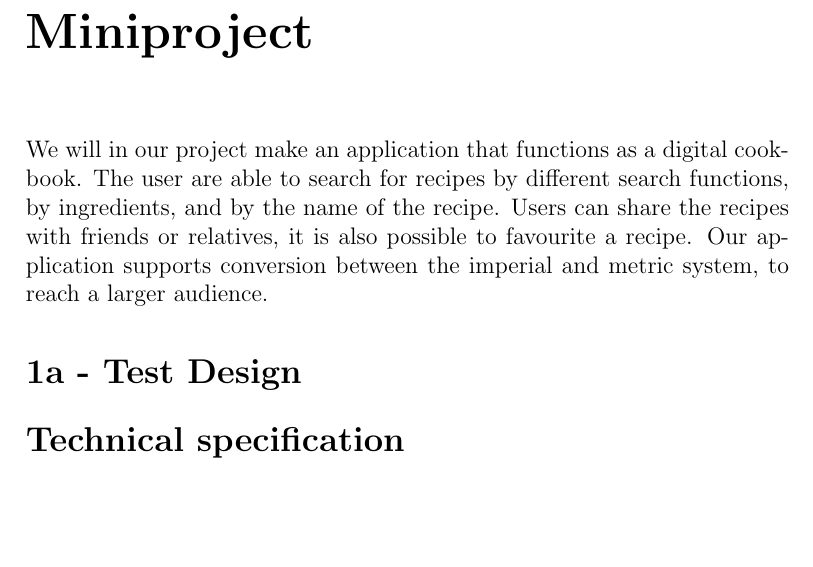
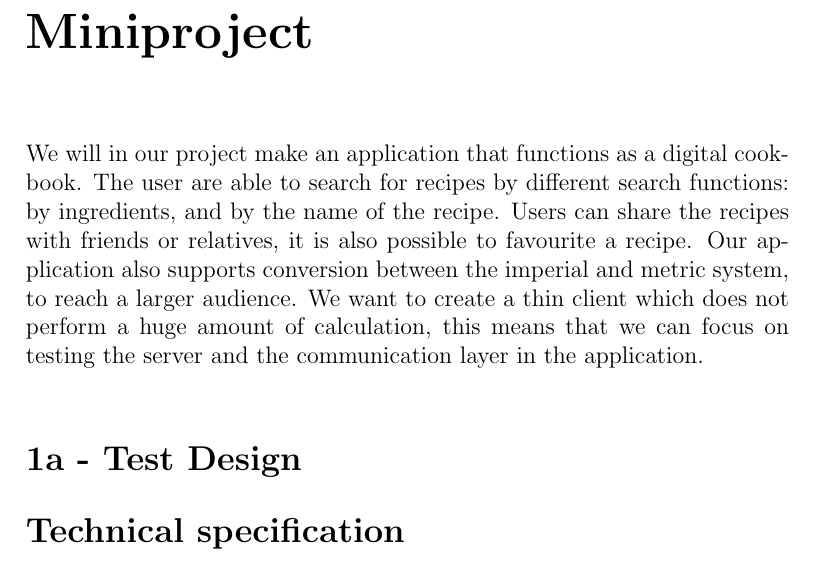
Before and after one commit to figa12/food-report, a LaTeX book (testmini2/miniproject-ToV-Group2.tex): part of page 3 of 4, cut so that both start at the same text, the shorter picture padded with empty space. Compiled offline with pdfLaTeX.

Commit message:
skrevet en smule mere til introduction

```diff
--- a/testmini2/miniproject-ToV-Group2.tex
+++ b/testmini2/miniproject-ToV-Group2.tex
@@ -24,7 +24,8 @@
 \maketitle
 \chapter*{Miniproject}
 %project description
-We will in our project make an application that functions as a digital cookbook. The user are able to search for recipes by different search functions, by ingredients, and by the name of the recipe. Users can share the recipes with friends or relatives, it is also possible to favourite a recipe. Our application supports conversion between the imperial and metric system, to reach a larger audience.
+We will in our project make an application that functions as a digital cookbook. The user are able to search for recipes by different search functions: by ingredients, and by the name of the recipe. Users can share the recipes with friends or relatives, it is also possible to favourite a recipe. Our  application also supports conversion between the imperial and metric system, to reach a larger audience.
+We want to create a thin client which does not perform a huge amount of calculation, this means that we can focus on testing the server and the communication layer in the application.
 
 \section*{1a - Test Design}
 %The purpose of the test design spec is to organize and describe the testing that needs to be performed on a specific feature. It doesn’t, however, give the detailed cases or the steps to execute to perform the testing.
```
